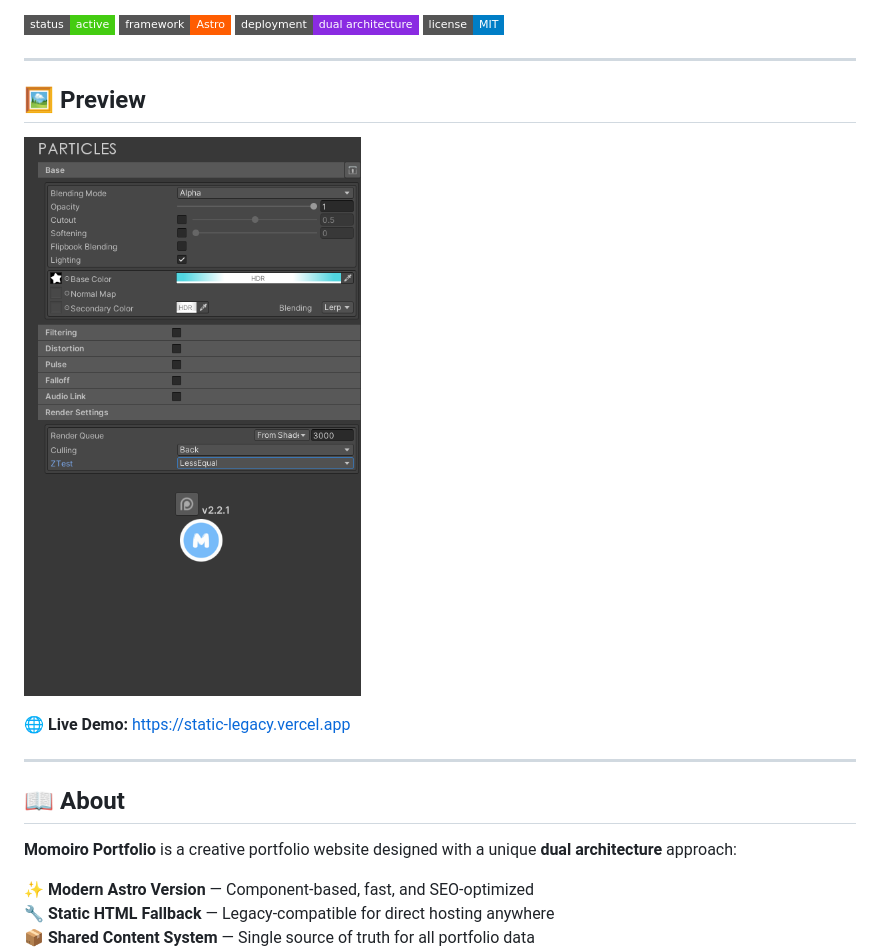
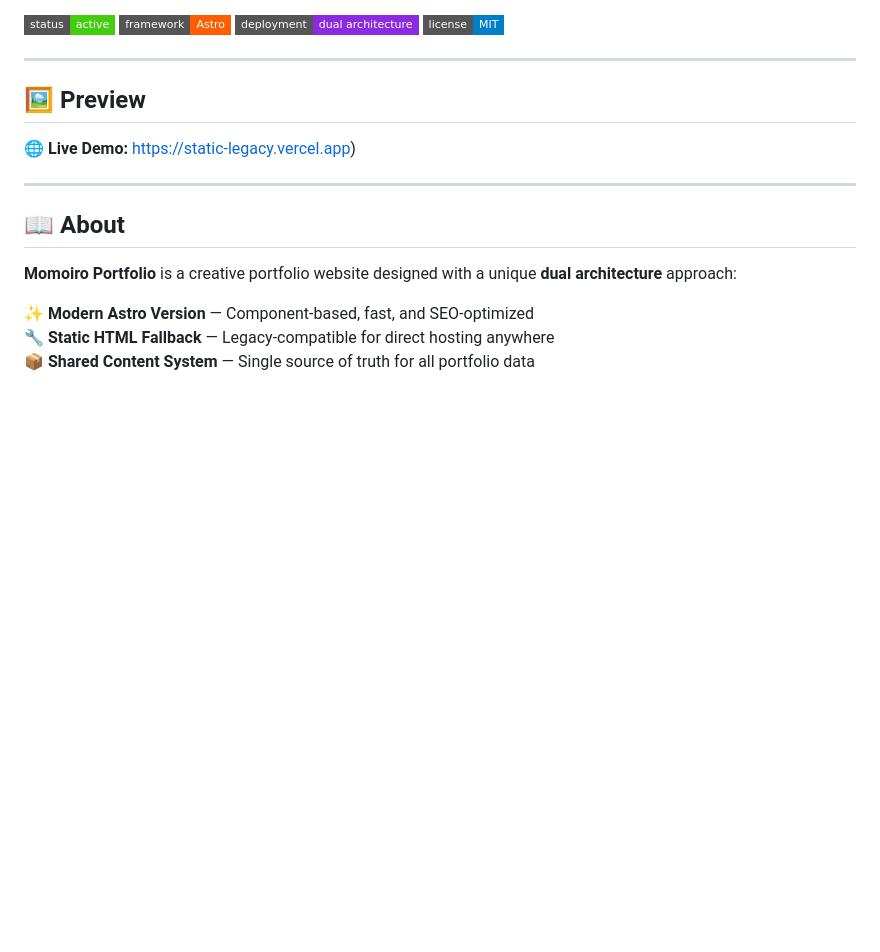
Before and after one commit to Momoiroart/momoiro-portfolio-dual, a Markdown page: README.md, the part around the change. Rendered like a GitHub page; badges without logos; blank space fills up the shorter version.

```diff
--- a/README.md
+++ b/README.md
@@ -11,9 +11,8 @@
 
 ## 🖼️ Preview
 
-![Portfolio Preview](screenshots/portfolio-hero.png)
 
-**🌐 Live Demo:** [https://static-legacy.vercel.app](https://static-legacy.vercel.app)
+**🌐 Live Demo:** [https://static-legacy.vercel.app](https://momoiro-workshop.vercel.app/))
 
 ---
 
```
